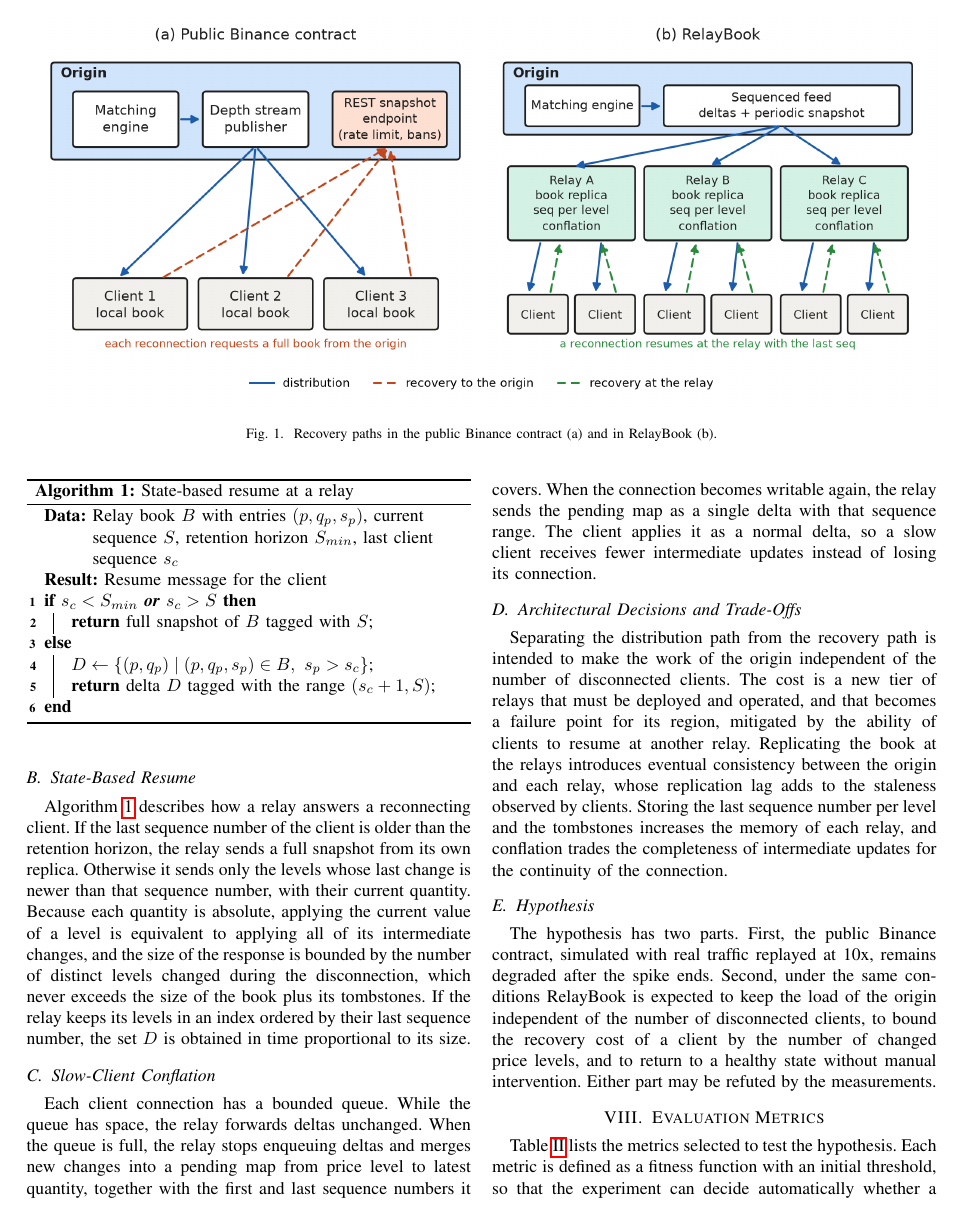
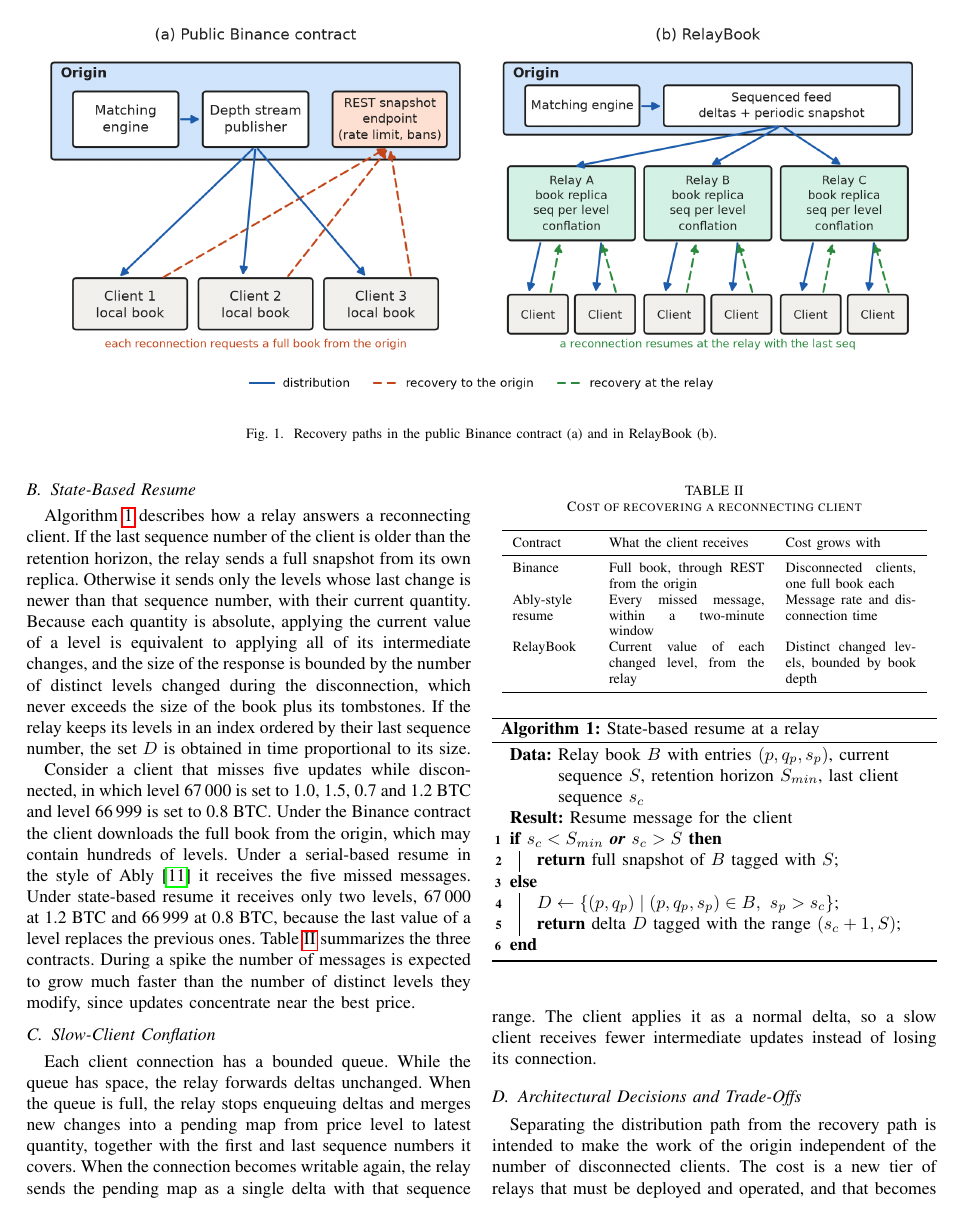
Before and after one commit to PedroMO11/arqui-paper, a LaTeX paper (paper/main.tex): page 3 of 4. Compiled offline with pdfLaTeX.

Commit message:
Reduce metricas a full resync, time to recover y staleness p99, compara Binance vs Ably vs RelayBook y agrega ejemplo de niveles
Co-Authored-By: Claude Opus 5.5 <noreply@anthropic.com>

```diff
--- a/paper/main.tex
+++ b/paper/main.tex
@@ -132,6 +130,24 @@
 
 Algorithm~\ref{alg:resume} describes how a relay answers a reconnecting client. If the last sequence number of the client is older than the retention horizon, the relay sends a full snapshot from its own replica. Otherwise it sends only the levels whose last change is newer than that sequence number, with their current quantity. Because each quantity is absolute, applying the current value of a level is equivalent to applying all of its intermediate changes, and the size of the response is bounded by the number of distinct levels changed during the disconnection, which never exceeds the size of the book plus its tombstones. If the relay keeps its levels in an index ordered by their last sequence number, the set $D$ is obtained in time proportional to its size.
 
+Consider a client that misses five updates while disconnected, in which level 67\,000 is set to 1.0, 1.5, 0.7 and 1.2~BTC and level 66\,999 is set to 0.8~BTC. Under the Binance contract the client downloads the full book from the origin, which may contain hundreds of levels. Under a serial-based resume in the style of Ably \cite{ably-states} it receives the five missed messages. Under state-based resume it receives only two levels, 67\,000 at 1.2~BTC and 66\,999 at 0.8~BTC, because the last value of a level replaces the previous ones. Table~\ref{tab:recovery} summarizes the three contracts. During a spike the number of messages is expected to grow much faster than the number of distinct levels they modify, since updates concentrate near the best price.
+
+\begin{table}[t]
+\caption{Cost of recovering a reconnecting client}
+\label{tab:recovery}
+\centering
+\footnotesize
+\begin{tabular}{p{1.5cm}p{3.1cm}p{2.6cm}}
+\toprule
+Contract & What the client receives & Cost grows with \\
+\midrule
+Binance & Full book, through REST from the origin & Disconnected clients, one full book each \\
+Ably-style resume & Every missed message, within a two-minute window & Message rate and disconnection time \\
+RelayBook & Current value of each changed level, from the relay & Distinct changed levels, bounded by book depth \\
+\bottomrule
+\end{tabular}
+\end{table}
+
 \begin{algorithm}[t]
 \caption{State-based resume at a relay}
 \label{alg:resume}
@@ -155,11 +171,11 @@
 
 \subsection{Hypothesis}
 
-The hypothesis has two parts. First, the public Binance contract, simulated with real traffic replayed at 10x, remains degraded after the spike ends. Second, under the same conditions RelayBook is expected to keep the load of the origin independent of the number of disconnected clients, to bound the recovery cost of a client by the number of changed price levels, and to return to a healthy state without manual intervention. Either part may be refuted by the measurements.
+The hypothesis has two parts. First, the public Binance contract, simulated with real traffic replayed at 10x, remains degraded after the spike ends. Second, under the same conditions RelayBook is expected to keep full resynchronizations below 1\% of the reconnections, to return to a healthy state within 30\,s without manual intervention and to keep the p99 staleness below 1\,s, while the Ably-style resume is expected to show higher staleness during the spike, because each recovery carries every missed message. Either part may be refuted by the measurements.
 
 \section{Evaluation Metrics}
 
-Table~\ref{tab:metrics} lists the metrics selected to test the hypothesis. Each metric is defined as a fitness function with an initial threshold, so that the experiment can decide automatically whether a requirement holds. Relay capacity is reported as a measured value, since it defines the sizing of the relay tier.
+Table~\ref{tab:metrics} lists the metrics selected to test the hypothesis. Each metric corresponds to one non-functional requirement and is defined as a fitness function with an initial threshold, so that the experiment can decide automatically whether the requirement holds.
 
 \begin{table}[t]
 \caption{Evaluation metrics}
```
Also changed, not shown: paper/main.tex (25 more changed lines).
